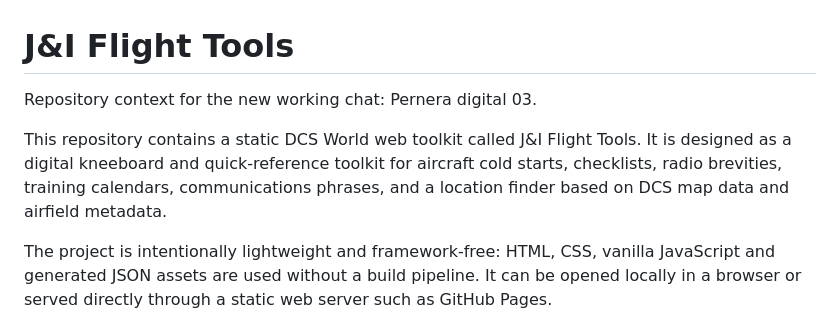
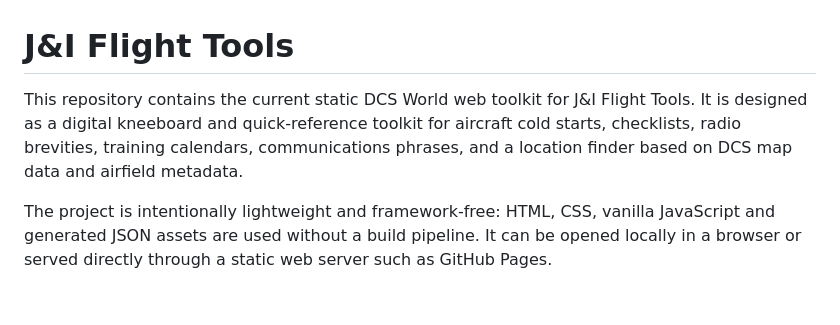
Before and after one commit to jisw-systems/dcs-flight-tools, a Markdown page: README.md, the part around the change. Rendered like a GitHub page; blank space fills up the shorter version.

Commit message:
feat: fix

```diff
--- a/README.md
+++ b/README.md
@@ -1,8 +1,6 @@
 # J&I Flight Tools
 
-Repository context for the new working chat: Pernera digital 03.
-
-This repository contains a static DCS World web toolkit called J&I Flight Tools. It is designed as a digital kneeboard and quick-reference toolkit for aircraft cold starts, checklists, radio brevities, training calendars, communications phrases, and a location finder based on DCS map data and airfield metadata.
+This repository contains the current static DCS World web toolkit for J&I Flight Tools. It is designed as a digital kneeboard and quick-reference toolkit for aircraft cold starts, checklists, radio brevities, training calendars, communications phrases, and a location finder based on DCS map data and airfield metadata.
 
 The project is intentionally lightweight and framework-free: HTML, CSS, vanilla JavaScript and generated JSON assets are used without a build pipeline. It can be opened locally in a browser or served directly through a static web server such as GitHub Pages.
 
```
